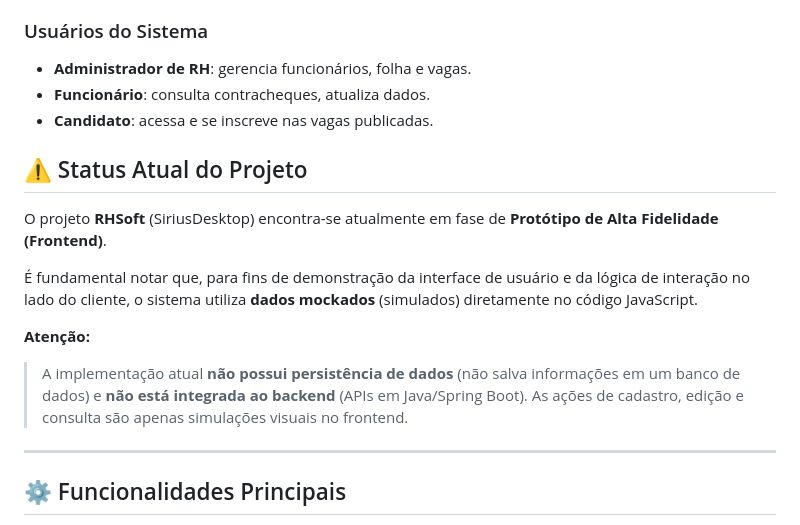
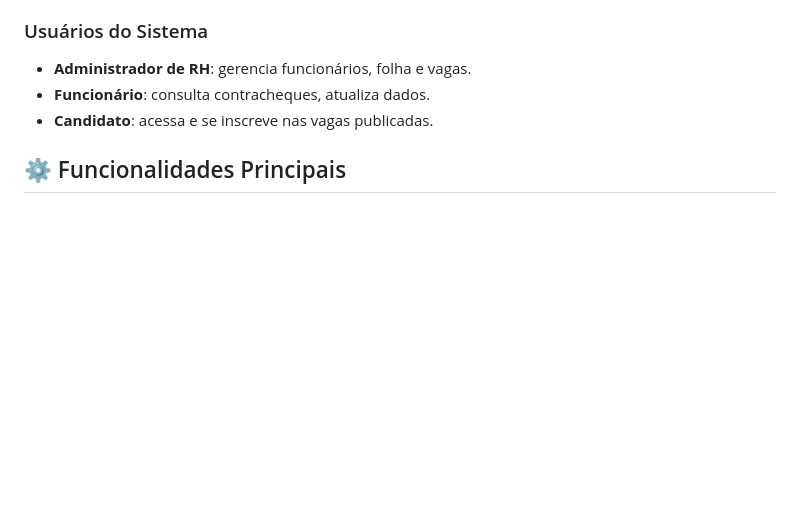
Before and after one commit to joaquim-antonio/RHsoft, a Markdown page: README.md, the part around the change. Drawn GitHub-style; blank space fills up the shorter version.

Commit message:
Revert "docs: Adiciona seção sobre o status do projeto (Protótipo de Frontend)"
This reverts commit c07da49ee0ccf9cb61b7b3699b7d9429cf1edbb0.

```diff
--- a/README.md
+++ b/README.md
@@ -28,17 +28,6 @@ Problemas que o sistema resolve:
 - **Administrador de RH**: gerencia funcionários, folha e vagas.
 - **Funcionário**: consulta contracheques, atualiza dados.
 - **Candidato**: acessa e se inscreve nas vagas publicadas.
-
-## ⚠️ Status Atual do Projeto
-
-O projeto **RHSoft** (SiriusDesktop) encontra-se atualmente em fase de **Protótipo de Alta Fidelidade (Frontend)**.
-
-É fundamental notar que, para fins de demonstração da interface de usuário e da lógica de interação no lado do cliente, o sistema utiliza **dados mockados** (simulados) diretamente no código JavaScript.
-
-**Atenção:**
-> A implementação atual **não possui persistência de dados** (não salva informações em um banco de dados) e **não está integrada ao backend** (APIs em Java/Spring Boot). As ações de cadastro, edição e consulta são apenas simulações visuais no frontend.
-
----
 
 ## ⚙️ Funcionalidades Principais
 
```
